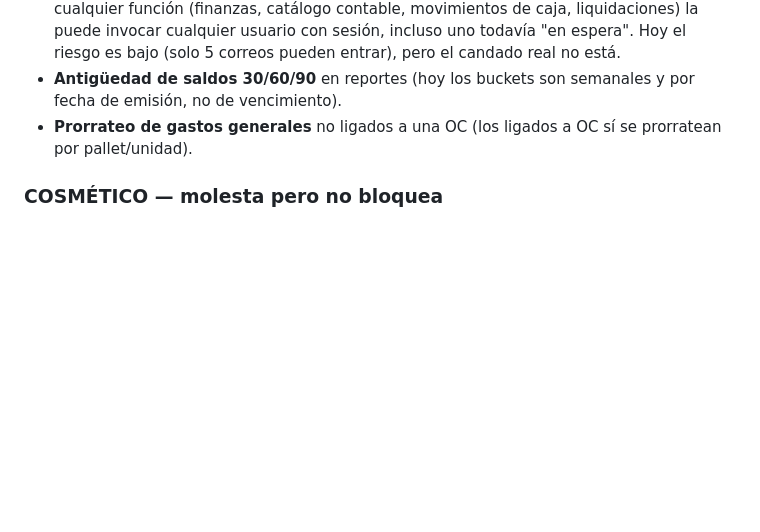
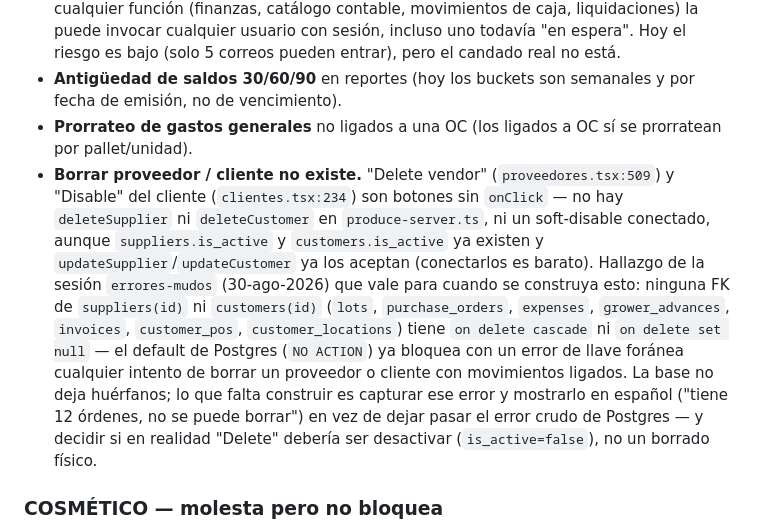
Before and after one commit to mickyarambula/cosecha, a Markdown page: AUDITORIA.md, the part around the change. GitHub-like rendering; blank space fills up the shorter version.

Commit message:
AUDITORIA: anota el hallazgo de borrar proveedor/cliente para sesión futura
No arregla nada — es documentación del diagnóstico de hoy: los dos
botones (Delete vendor / Disable customer) están desconectados, y las FK
de suppliers/customers no tienen cascade, así que la base ya frena un
borrado con movimientos ligados con un error de llave foránea. Falta
capturar ese error en español y decidir si "Delete" debe ser un
is_active=false en vez de un borrado físico.

Co-Authored-By: Claude Sonnet 5 <noreply@anthropic.com>

```diff
--- a/AUDITORIA.md
+++ b/AUDITORIA.md
@@ -48,6 +48,7 @@ Lo que ve Miguel en la app es el corte v2 — el correcto y más reciente. **Pen
 - **Candados de rol en el servidor.** Los módulos por rol solo esconden botones: casi cualquier función (finanzas, catálogo contable, movimientos de caja, liquidaciones) la puede invocar cualquier usuario con sesión, incluso uno todavía "en espera". Hoy el riesgo es bajo (solo 5 correos pueden entrar), pero el candado real no está.
 - **Antigüedad de saldos 30/60/90** en reportes (hoy los buckets son semanales y por fecha de emisión, no de vencimiento).
 - **Prorrateo de gastos generales** no ligados a una OC (los ligados a OC sí se prorratean por pallet/unidad).
+- **Borrar proveedor / cliente no existe.** "Delete vendor" (`proveedores.tsx:509`) y "Disable" del cliente (`clientes.tsx:234`) son botones sin `onClick` — no hay `deleteSupplier` ni `deleteCustomer` en `produce-server.ts`, ni un soft-disable conectado, aunque `suppliers.is_active` y `customers.is_active` ya existen y `updateSupplier`/`updateCustomer` ya los aceptan (conectarlos es barato). Hallazgo de la sesión `errores-mudos` (30-ago-2026) que vale para cuando se construya esto: ninguna FK de `suppliers(id)` ni `customers(id)` (`lots`, `purchase_orders`, `expenses`, `grower_advances`, `invoices`, `customer_pos`, `customer_locations`) tiene `on delete cascade` ni `on delete set null` — el default de Postgres (`NO ACTION`) ya bloquea con un error de llave foránea cualquier intento de borrar un proveedor o cliente con movimientos ligados. La base no deja huérfanos; lo que falta construir es capturar ese error y mostrarlo en español ("tiene 12 órdenes, no se puede borrar") en vez de dejar pasar el error crudo de Postgres — y decidir si en realidad "Delete" debería ser desactivar (`is_active=false`), no un borrado físico.
 
 ### COSMÉTICO — molesta pero no bloquea
 
```
